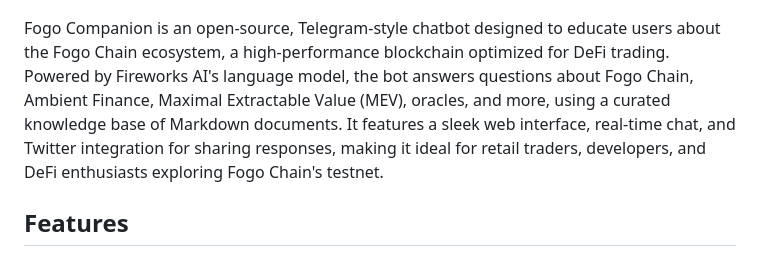
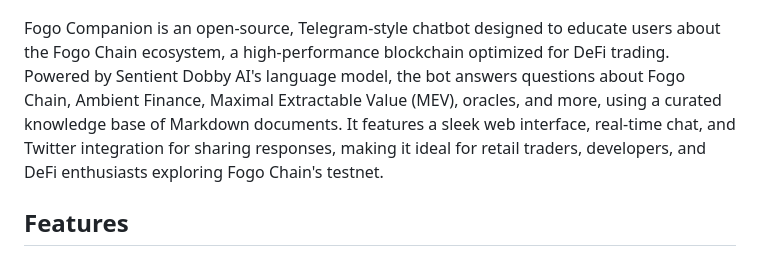
Before and after one commit to intellygentle/Dobby-fogo-companion, a Markdown page: README.md, the part around the change printed below. Drawn GitHub-style.

```diff
--- a/README.md
+++ b/README.md
@@ -2,7 +2,7 @@
 
    ![Fogo Companion Interface](static/background.jpg)
 
-   Fogo Companion is an open-source, Telegram-style chatbot designed to educate users about the Fogo Chain ecosystem, a high-performance blockchain optimized for DeFi trading. Powered by Fireworks AI's language model, the bot answers questions about Fogo Chain, Ambient Finance, Maximal Extractable Value (MEV), oracles, and more, using a curated knowledge base of Markdown documents. It features a sleek web interface, real-time chat, and Twitter integration for sharing responses, making it ideal for retail traders, developers, and DeFi enthusiasts exploring Fogo Chain's testnet.
+   Fogo Companion is an open-source, Telegram-style chatbot designed to educate users about the Fogo Chain ecosystem, a high-performance blockchain optimized for DeFi trading. Powered by Sentient Dobby AI's language model, the bot answers questions about Fogo Chain, Ambient Finance, Maximal Extractable Value (MEV), oracles, and more, using a curated knowledge base of Markdown documents. It features a sleek web interface, real-time chat, and Twitter integration for sharing responses, making it ideal for retail traders, developers, and DeFi enthusiasts exploring Fogo Chain's testnet.
 
    ## Features
 
```
Also changed, not shown: other parts of README.md (+4 -3 lines).
